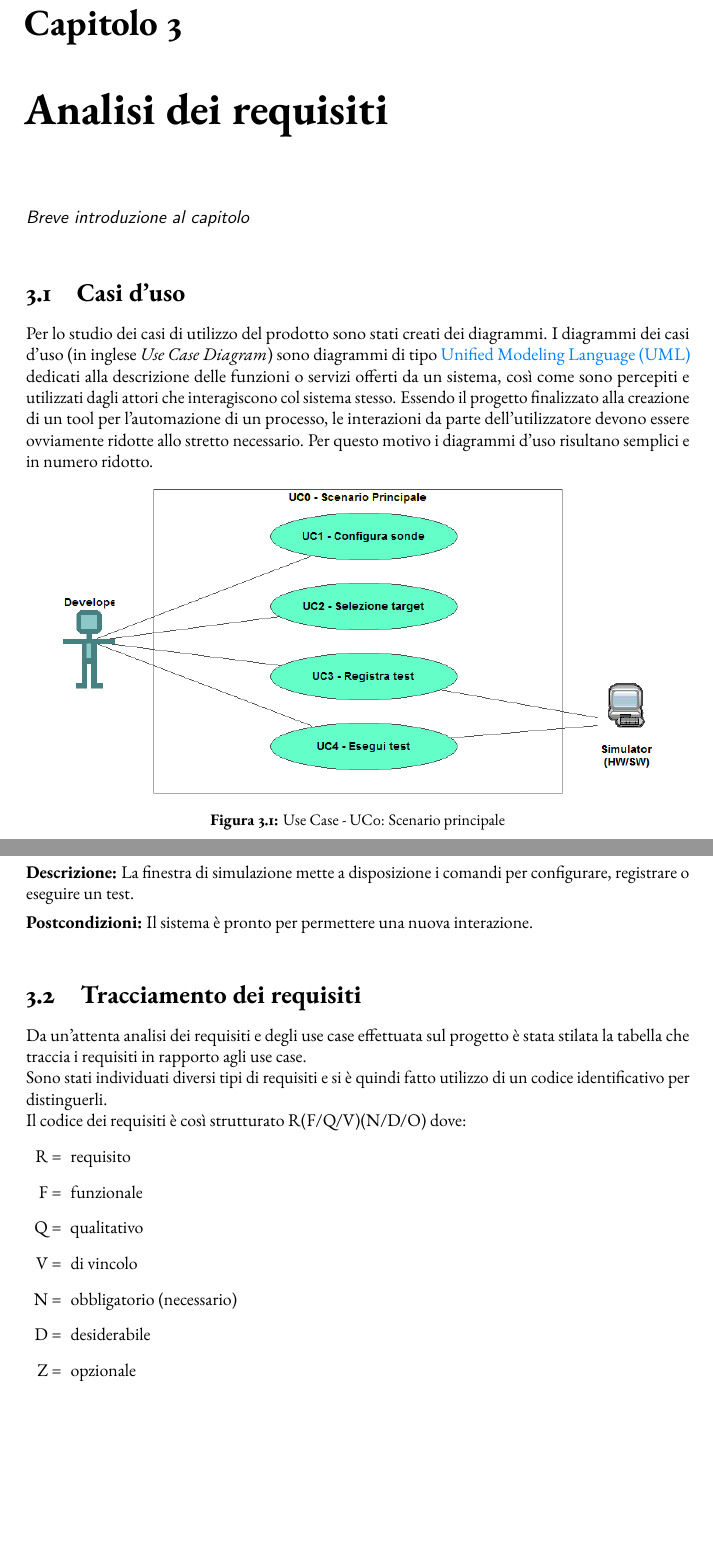
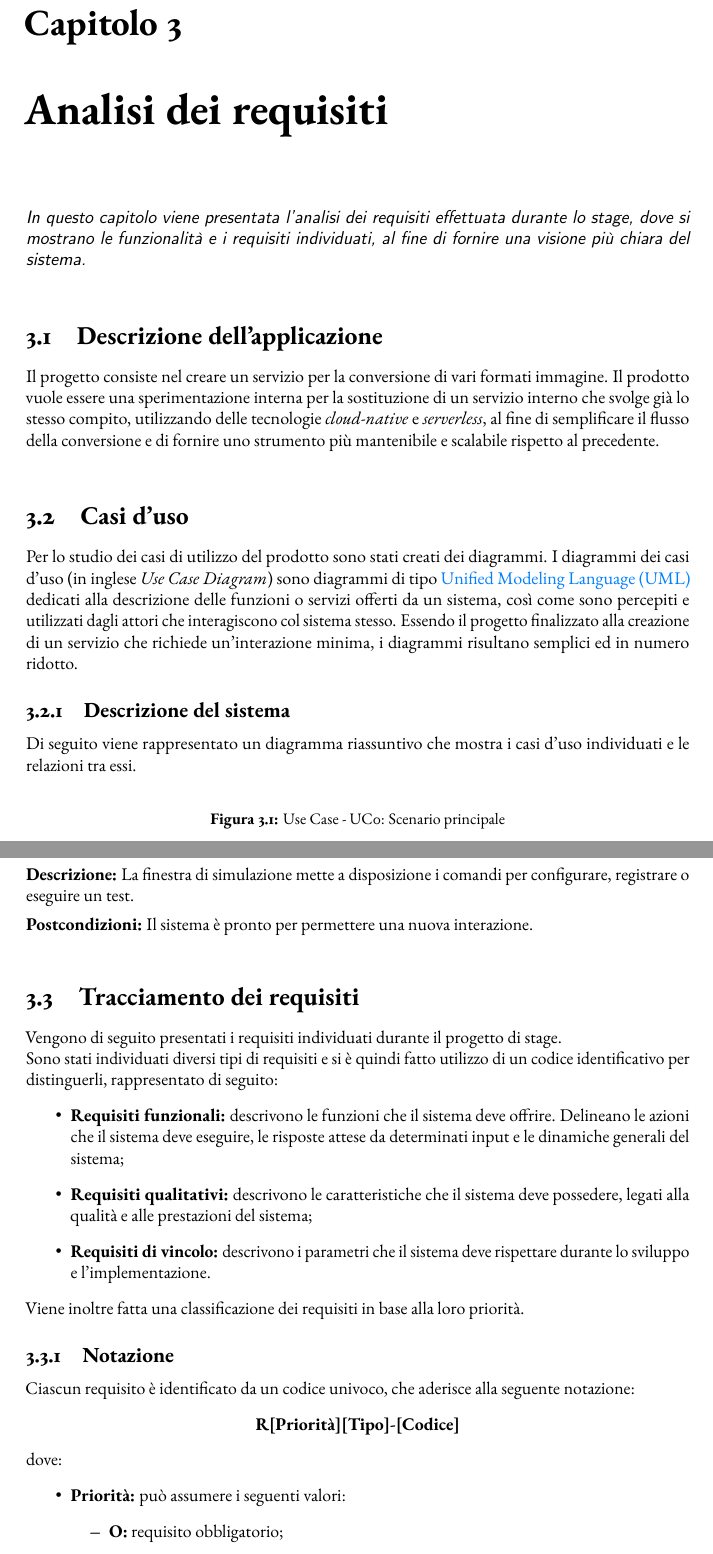
Before and after one commit to nicolasalberti00/TesiTriennale, a LaTeX thesis (thesis.tex, which reads chapters/concept.tex): two parts of pages 12 and 13 of 23 before the commit and two parts of pages 13 and 14 of 24 after it, joined at a grey line, cut so that both start at the same text, the shorter picture padded with empty space. Compiled offline with pdfLaTeX.

Commit message:
Aggiunta analisi dei requisiti e input per gli UC

```diff
--- a/chapters/concept.tex
+++ b/chapters/concept.tex
@@ -1,17 +1,34 @@
 \chapter{Analisi dei requisiti}
 \label{cap:analisi-requisiti}
 
-\intro{Breve introduzione al capitolo}\\
+\intro{In questo capitolo viene presentata l'analisi dei requisiti effettuata
+    durante lo stage, dove si mostrano le funzionalità e i requisiti individuati, al
+    fine di fornire una visione più chiara del sistema.}\\
+
+\section{Descrizione dell'applicazione}
+Il progetto consiste nel creare un servizio per la
+conversione di vari formati immagine. Il prodotto vuole essere una
+sperimentazione interna per la sostituzione di un servizio interno che svolge
+già lo stesso compito, utilizzando delle tecnologie \emph{cloud-native} e
+\emph{serverless}, al fine di semplificare il flusso della conversione e di
+fornire uno strumento più mantenibile e scalabile rispetto al precedente.\\
+
 
 \section{Casi d'uso}
 
 Per lo studio dei casi di utilizzo del prodotto sono stati creati dei diagrammi.
-I diagrammi dei casi d'uso (in inglese \emph{Use Case Diagram}) sono diagrammi di tipo \gls{uml} dedicati alla descrizione delle funzioni o servizi offerti da un sistema, così come sono percepiti e utilizzati dagli attori che interagiscono col sistema stesso.
-Essendo il progetto finalizzato alla creazione di un tool per l'automazione di un processo, le interazioni da parte dell'utilizzatore devono essere ovviamente ridotte allo stretto necessario. Per questo motivo i diagrammi d'uso risultano semplici e in numero ridotto.
+I diagrammi dei casi d'uso (in inglese \emph{Use Case Diagram}) sono diagrammi di tipo \gls{uml} dedicati
+alla descrizione delle funzioni o servizi offerti da un sistema, così come sono
+percepiti e utilizzati dagli attori che interagiscono col sistema stesso.
+Essendo il progetto finalizzato alla creazione di un servizio che richiede
+un'interazione minima, i diagrammi risultano semplici ed in numero ridotto.
 
+\subsection{Descrizione del sistema}
+Di seguito viene rappresentato un diagramma riassuntivo che mostra i casi d'uso
+individuati e le relazioni tra essi.
 \begin{figure}[!h]
     \centering
-    \includegraphics[width=0.9\columnwidth]{usecase/scenario-principale}
+
     \caption{Use Case - UC0: Scenario principale}
 \end{figure}
 
@@ -25,16 +42,32 @@ Essendo il progetto finalizzato alla creazione di un tool per l'automazione di u
 
 \section{Tracciamento dei requisiti}
 
-Da un'attenta analisi dei requisiti e degli use case effettuata sul progetto è stata stilata la tabella che traccia i requisiti in rapporto agli use case.\\
-Sono stati individuati diversi tipi di requisiti e si è quindi fatto utilizzo di un codice identificativo per distinguerli.\\
-Il codice dei requisiti è così strutturato R(F/Q/V)(N/D/O) dove:
-\begin{enumerate}
-	\item[R =] requisito
-    \item[F =] funzionale
-    \item[Q =] qualitativo
-    \item[V =] di vincolo
-    \item[N =] obbligatorio (necessario)
-    \item[D =] desiderabile
-    \item[Z =] opzionale
-\end{enumerate}
-Nelle tabelle \ref{tab:requisiti-funzionali}, \ref{tab:requisiti-qualitativi} e \ref{tab:requisiti-vincolo} sono riassunti i requisiti e il loro tracciamento con gli use case delineati in fase di analisi.
+Vengono di seguito presentati i requisiti individuati durante il progetto di
+stage.\\
+Sono stati individuati diversi tipi di requisiti e si è quindi fatto utilizzo di
+un codice identificativo per distinguerli, rappresentato di seguito:
+\begin{itemize}
+    \item \textbf{Requisiti funzionali:} descrivono le funzioni che il sistema
+          deve offrire. Delineano le azioni che il sistema deve eseguire, le
+          risposte attese da determinati input e le dinamiche generali del sistema;
+    \item \textbf{Requisiti qualitativi:} descrivono le caratteristiche che il
+          sistema deve possedere, legati alla qualità e alle prestazioni del sistema;
+    \item \textbf{Requisiti di vincolo:} descrivono i parametri che il sistema
+          deve rispettare durante lo sviluppo e l'implementazione.
+\end{itemize}
+Viene inoltre fatta una classificazione dei requisiti in base alla loro
+priorità.
+
+\subsection{Notazione}
+Ciascun requisito è identificato da un codice univoco, che aderisce alla
+seguente notazione:
+\begin{center}
+    \textbf{R[Priorità][Tipo]-[Codice]}
+\end{center}
+dove:
+\begin{itemize}
+    \item \textbf{Priorità:} può assumere i seguenti valori:
+          \begin{itemize}
+              \item \textbf{O:} requisito obbligatorio;
+              \item \textbf{D:} requisito desiderabile;
+              \item \textbf{Z:} requisito opzionaleo.
```
Also changed, not shown: chapters/kick-off.tex (+13 -5 lines), input-uc.txt (added, +9 -0 lines), images/usecase/scenario-principale.png (deleted), chapters/concept.tex (30 more changed lines). Lines whose indentation alone changed are shown as unchanged.
